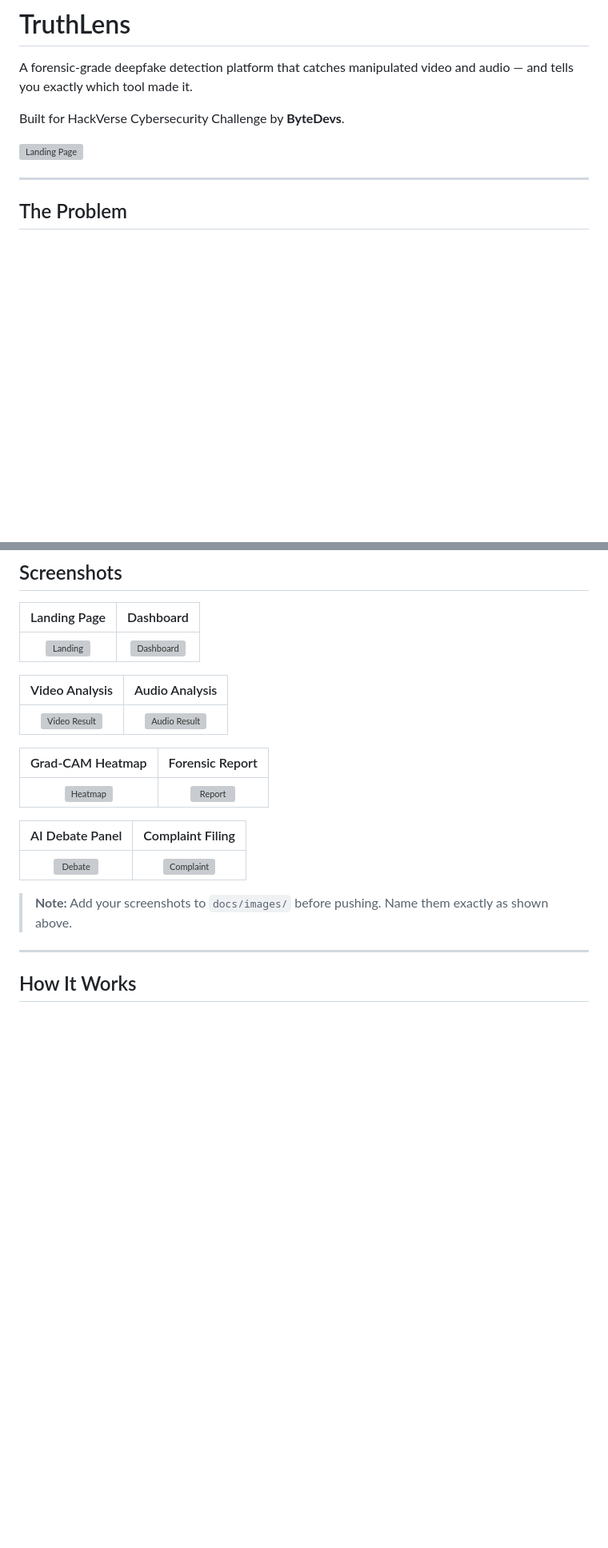
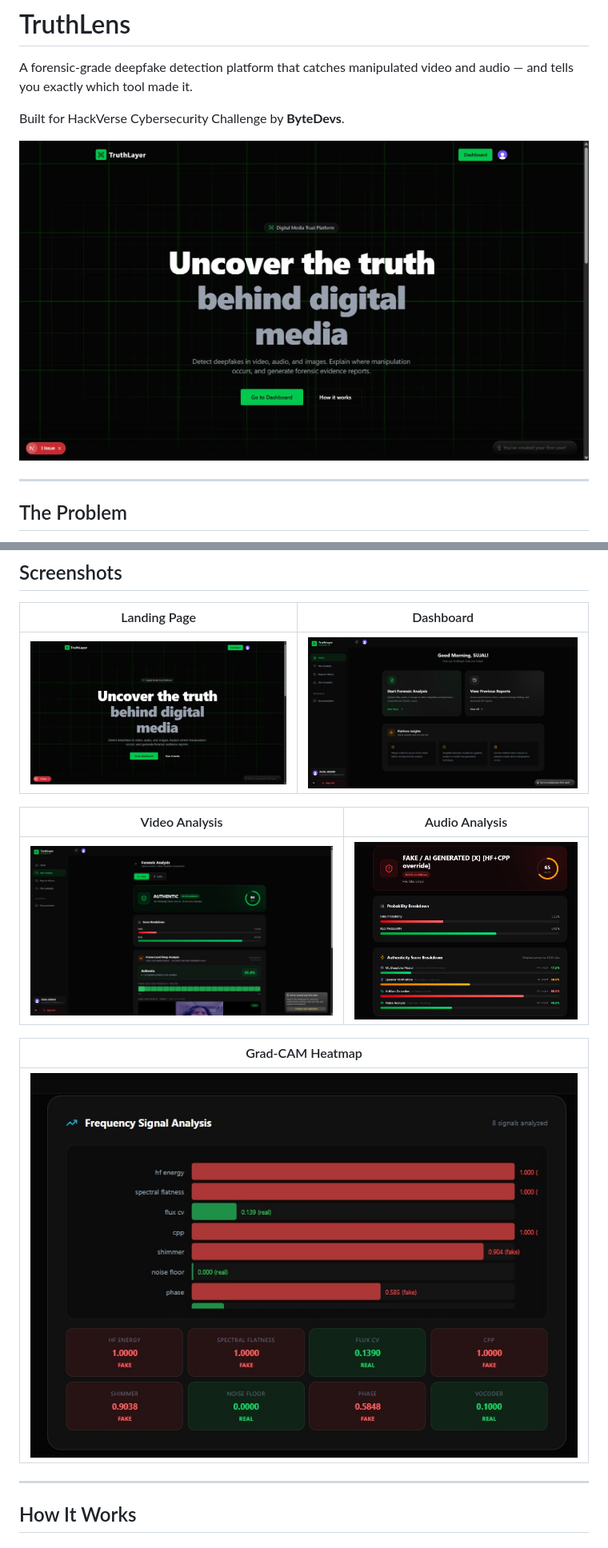
Before and after one commit to sujaljadhav14/TruthLayer, a Markdown page: README.md, 2 parts joined by grey strips. Shown at 80% size. GitHub-like rendering; pictures changed too: docs/images/audio-analysis.jpeg (added), docs/images/dashboard.jpeg (added), docs/images/heatmap.jpeg (added); blank space fills up the shorter version; grey boxes are pictures that could not be loaded.

```diff
--- a/README.md
+++ b/README.md
@@ -4,7 +4,7 @@ A forensic-grade deepfake detection platform that catches manipulated video and
 
 Built for HackVerse Cybersecurity Challenge by **ByteDevs**.
 
-![Landing Page](docs/images/landing.png)
+![Landing Page](docs/images/landing.jpeg)
 
 ---
 
@@ -27,21 +27,15 @@ TruthLens is different. When you upload a suspicious file, you get:
 
 | Landing Page | Dashboard |
 |:---:|:---:|
-| ![Landing](docs/images/landing.png) | ![Dashboard](docs/images/dashboard.png) |
+| ![Landing](docs/images/landing.jpeg) | ![Dashboard](docs/images/dashboard.jpeg) |
 
 | Video Analysis | Audio Analysis |
 |:---:|:---:|
-| ![Video Result](docs/images/video-analysis.png) | ![Audio Result](docs/images/audio-analysis.png) |
+| ![Video Result](docs/images/video-analysis.jpeg) | ![Audio Result](docs/images/audio-analysis.jpeg) |
 
-| Grad-CAM Heatmap | Forensic Report |
-|:---:|:---:|
-| ![Heatmap](docs/images/heatmap.png) | ![Report](docs/images/forensic-report.png) |
-
-| AI Debate Panel | Complaint Filing |
-|:---:|:---:|
-| ![Debate](docs/images/debate-panel.png) | ![Complaint](docs/images/complaint.png) |
-
-> **Note:** Add your screenshots to `docs/images/` before pushing. Name them exactly as shown above.
+| Grad-CAM Heatmap |
+|:---:|
+| ![Heatmap](docs/images/heatmap.jpeg) |
 
 ---
 
```
Also changed, not shown: 1 other file.
